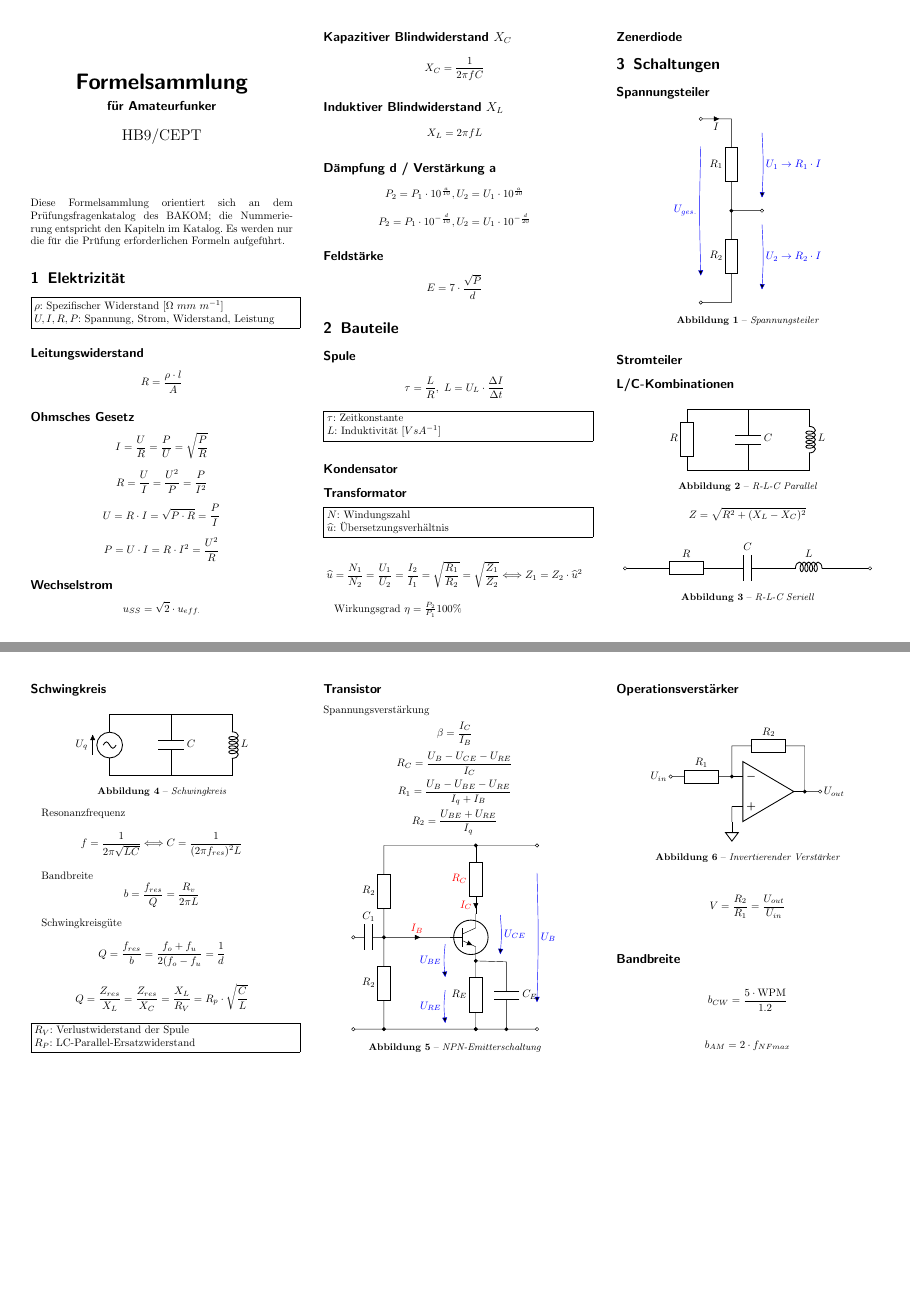
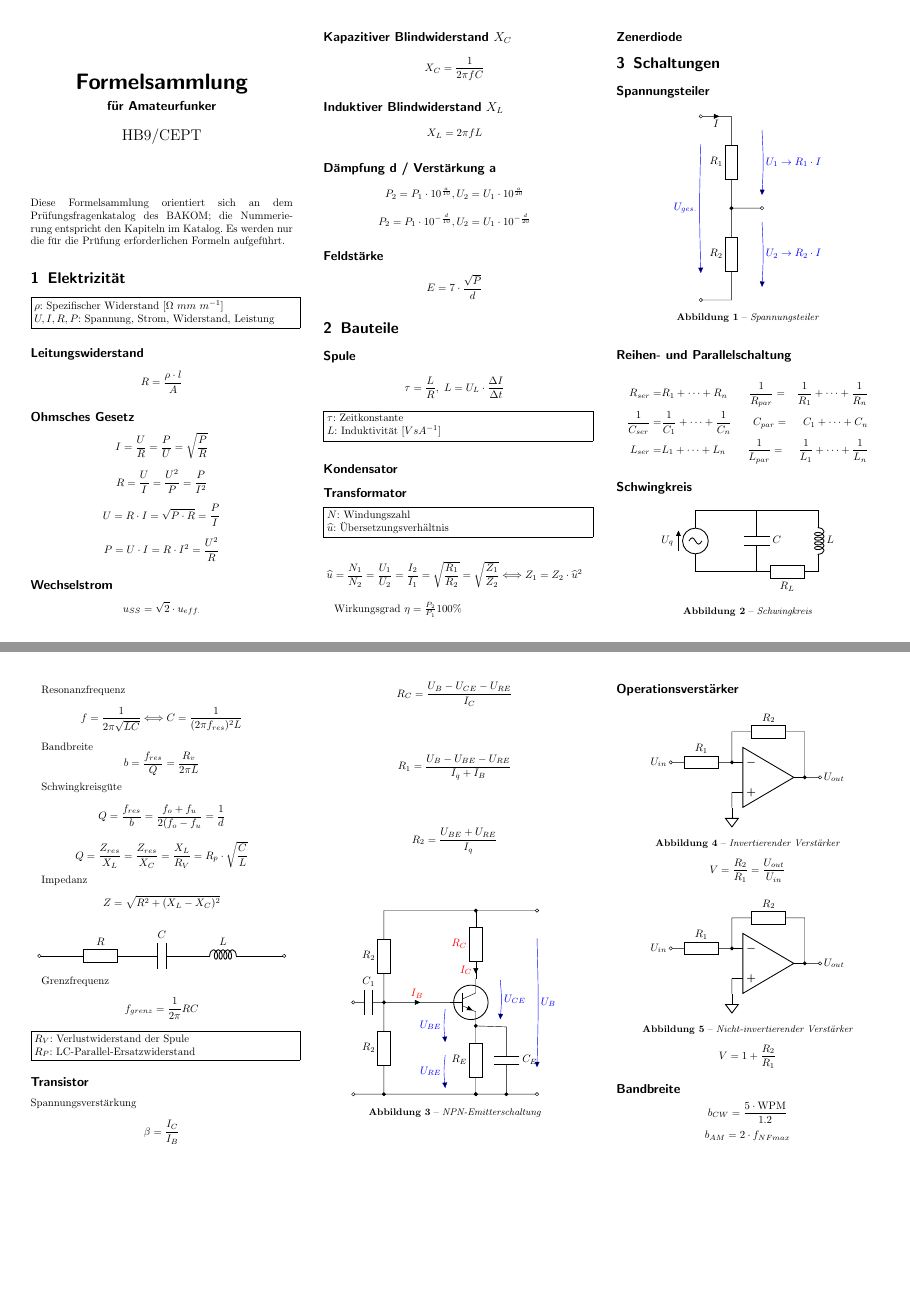
Before and after one commit to kkroesch/formelsammlung, a LaTeX document (formelsammlung.tex): pages 1 and 2 of 2, joined at a grey line. Compiled offline with pdfLaTeX.

Commit message:
Reihen- und parallelschaltung ergänzt

```diff
--- a/formelsammlung.tex
+++ b/formelsammlung.tex
@@ -121,40 +121,13 @@ Wirkungsgrad $ \eta = \frac{P _2}{P_1} 100\% $
    \captionof{figure}{Spannungsteiler}
 \end{Figure}
 
-\subsection*{Stromteiler}
+\subsection*{Reihen- und Parallelschaltung}
 
-\subsection*{L/C-Kombinationen}
-
-\begin{Figure}
- \centering
-    \begin{circuitikz}
-      \draw (0,0)
-      to[R=$R$] (0,2)
-      to[short] (2,2)
-      to[C=$C$] (2,0)
-      to[short] (0,0);
-      \draw (2,2)
-      to[short] (4,2)
-      to[L=$L$] (4,0)
-      to[short] (2,0);
-   \end{circuitikz}
-   \captionof{figure}{R-L-C Parallel}
-\end{Figure}
-
-$$ Z = \sqrt{R^2 + (X_L-X_C)^2} $$
-
-\begin{Figure}
- \centering
-    \begin{circuitikz}
-      \draw (0,0)
-      to[short,o-] (1,0)
-      to[R=$R$] (3,0)
-      to[C=$C$] (5,0)
-      to[L=$L$] (7,0)
-      to[short,-o] (8,0);
-   \end{circuitikz}
-   \captionof{figure}{R-L-C Seriell}
-\end{Figure}
+\begin{align*}
+R_{ser} =& R_{1} + \cdots + R_{n} \qquad \frac{1}{R_{par}} =& \frac{1}{R_{1}} + \cdots + \frac{1}{R_{n}} \\
+\frac{1}{C_{ser}} =& \frac{1}{C_{1}} + \cdots + \frac{1}{C_{n}} \qquad C_{par} =& C_{1} + \cdots + C_{n} \\
+L_{ser} =& L_{1} + \cdots + L_{n} \qquad \frac{1}{L_{par}} =& \frac{1}{L_{1}} + \cdots + \frac{1}{L_{n}}
+\end{align*}
 
 \subsection*{Schwingkreis}
 
@@ -164,12 +137,12 @@ $$ Z = \sqrt{R^2 + (X_L-X_C)^2} $$
       \draw (0,0)
       to[vsourcesin,v=$U_q$] (0,2) % The voltage source
       to[short] (2,2)
-      to[C=$C$] (2,0) % The resistor
+      to[C=$C$] (2,0)
       to[short] (0,0);
       \draw (2,2)
       to[short] (4,2)
       to[L=$L$] (4,0)
-      to[short] (2,0);
+      to[R=$R_{L}$] (2,0);
    \end{circuitikz}
    \captionof{figure}{Schwingkreis}
 \end{Figure}
@@ -183,6 +156,24 @@ $$ b = \frac{f_{res}}{Q} = \frac{R_v}{2 \pi L} $$
 Schwingkreisgüte
 $$ Q = \frac{f_{res}}{b} = \frac{f_o + f_u}{2 (f_o-f_u} = \frac{1}{d} $$
 $$ Q = \frac{Z_{res}}{X_L} = \frac{Z_{res}}{X_C} = \frac{X_L}{R_V} = R_p \cdot \sqrt{C\over L} $$
+
+Impedanz
+$$ Z = \sqrt{R^2 + (X_L-X_C)^2} $$
+
+\begin{Figure}
+ \centering
+    \begin{circuitikz}
+      \draw (0,0)
+      to[short,o-] (1,0)
+      to[R=$R$] (3,0)
+      to[C=$C$] (5,0)
+      to[L=$L$] (7,0)
+      to[short,-o] (8,0);
+   \end{circuitikz}
+\end{Figure}
+
+Grenzfrequenz
+$$ f_{grenz} = \frac{1}{2\pi} R C $$
 
 \noindent
 \fbox{\parbox[b][][t]{\columnwidth}{
@@ -253,6 +244,20 @@ $$ R_2 = \frac{U_{BE} + U_{RE}}{I_q} $$
 
 $$ V = \frac{R_2}{R_1} = \frac{U_{out}}{U_{in}} $$
 
+\begin{Figure}
+ \centering
+  \begin{circuitikz}
+   \draw (0,0) node[op amp] (opamp) {}
+   (opamp.-) to [R, l_=$R_1$, *-o] ($(opamp.-)-(2,0)$) node[left]{$U_{in}$}
+   (opamp.-) |- ($(opamp.-)+(0.2,1)$) to[R=$R_2$] ($(opamp.-)+(2.2,1)$) -|
+   (opamp.out) to[short,*-] ($(opamp.out)+(.5,0)$) node [right] {$U_{out}$} node [ocirc] {}
+   (opamp.+) to[short]  ($(opamp.+)-(0,.5)$) node[sground] {};
+  \end{circuitikz}
+ \captionof{figure}{Nicht-invertierender Verstärker}
+\end{Figure}
+
+$$ V = 1 + \frac{R_{2}}{R_{1}} $$
+
 \subsection*{Bandbreite}
 
 $$ b_{CW} = \frac{5\cdot \text{WPM}}{1.2} $$
```
